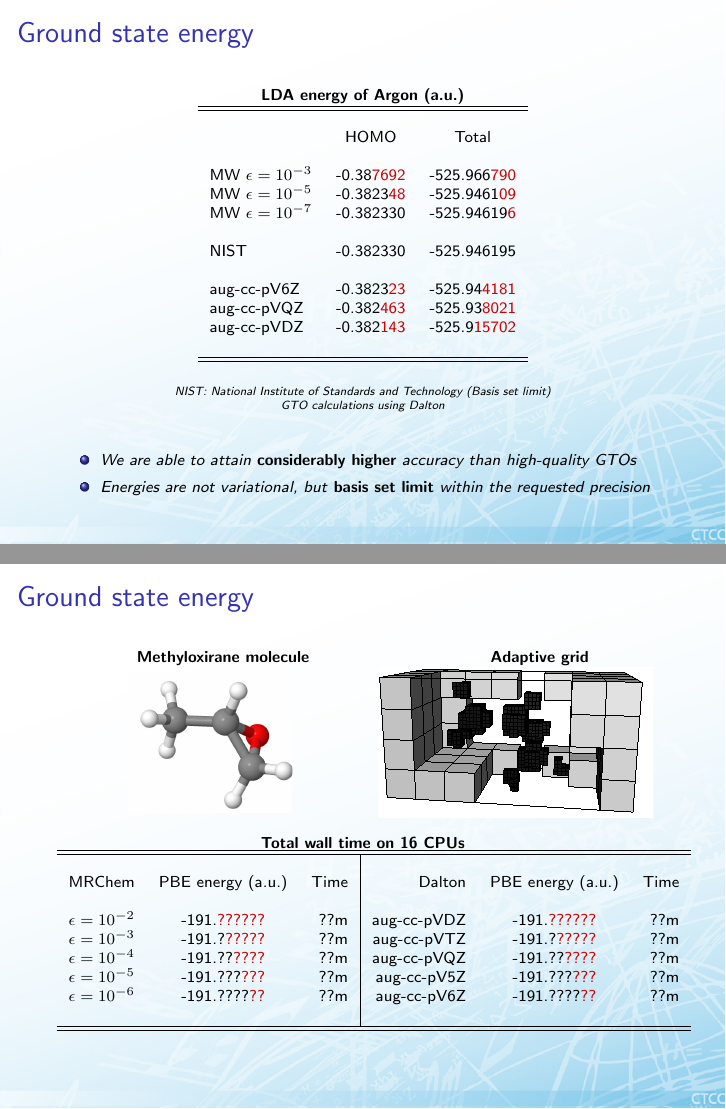
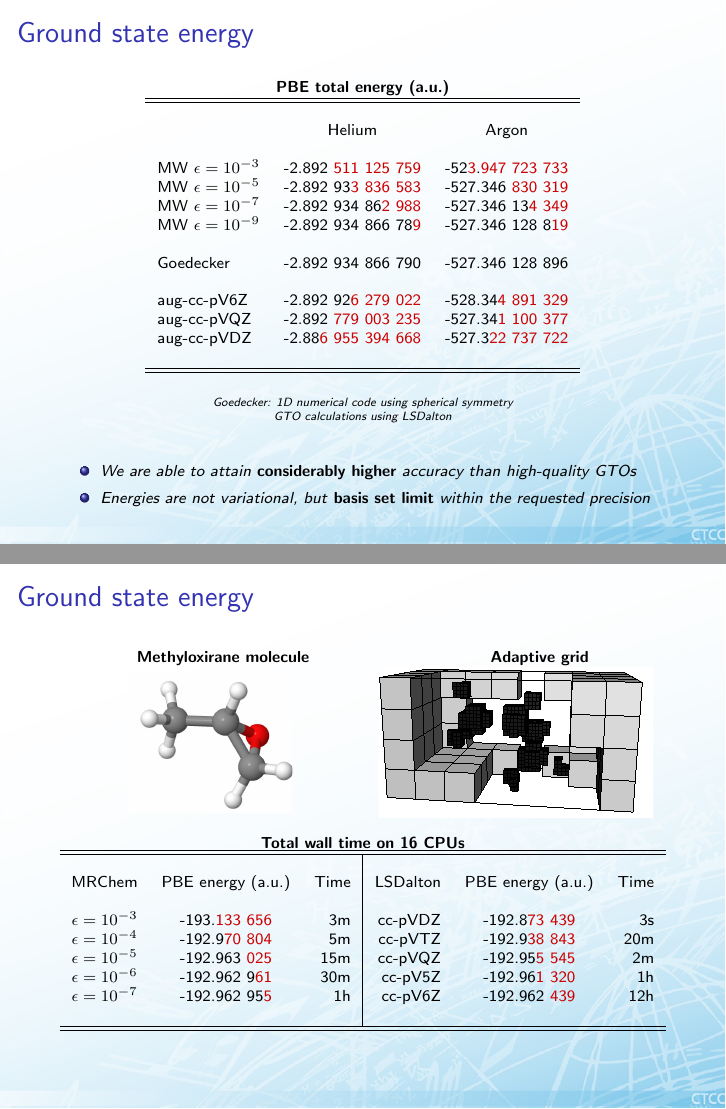
Before and after one commit to stigrj/phd-talk, LaTeX slides (talk.tex, which reads scf.tex): pages 94 and 95 of 161, joined at a grey line. Compiled offline with pdfLaTeX.

```diff
--- a/scf.tex
+++ b/scf.tex
@@ -781,24 +781,28 @@
 \begin{table}
     \centering
     \begin{tabular}{lr@{.}lr@{.}l}
-    \multicolumn{5}{c}{\textbf{LDA energy of Argon (a.u.)}}\\
+    \multicolumn{5}{c}{\textbf{PBE total energy (a.u.)}}\\
     \hline
     \hline
                         &\multicolumn{4}{c}{}   \\
-    &\multicolumn{2}{c}{HOMO}
-    &\multicolumn{2}{c}{Total}\\
+    &\multicolumn{2}{c}{Helium}
+    &\multicolumn{2}{c}{Argon}\\
                         &\multicolumn{4}{c}{}   \\
-    MW $\epsilon=10^{-3}$  &-0&38\red{7692}&-525&966\red{790}  \\
-    MW $\epsilon=10^{-5}$  &-0&3823\red{48}&-525&9461\red{09}  \\
-    MW $\epsilon=10^{-7}$  &-0&382330      &-525&94619\red{6}  \\
+    MW $\epsilon=10^{-3}$  &-2&892 \red{511 125 759}&-52\red{3}&\red{947 723 733}  \\
+    %MW $\epsilon=10^{-4}$  &-2&892 93\red{0 970 783}&-527&3\red{97 330 126}  \\
+    MW $\epsilon=10^{-5}$  &-2&892 93\red{3 836 583}&-527&346 \red{830 319}  \\
+    %MW $\epsilon=10^{-6}$  &-2&892 934 \red{792 279}&-527&346 1\red{92 456}  \\
+    MW $\epsilon=10^{-7}$  &-2&892 934 86\red{2 988}&-527&346 13\red{4 349}  \\
+    %MW $\epsilon=10^{-8}$  &-2&892 934 866 \red{310}&-527&346 129 \red{399}  \\
+    MW $\epsilon=10^{-9}$  &-2&892 934 866 78\red{9}&-527&346 128 8\red{19}  \\
                            &\multicolumn{4}{c}{}   \\
-    NIST                   &-0&382330      &-525&946195  \\
+    Goedecker              &-2&892 934 866 790      &-527&346 128 896 \\
                            &\multicolumn{4}{c}{}   \\
-    aug-cc-pV6Z		   &-0&3823\red{23}&-525&94\red{4181}  \\
-    %aug-cc-pV5Z		   &-0&3823\red{88}&-525&94\red{2021}  \\
-    aug-cc-pVQZ		   &-0&382\red{463}&-525&93\red{8021}  \\
-    %aug-cc-pVTZ	           &-0&382\red{838}&-525&9\red{33682}  \\
-    aug-cc-pVDZ		   &-0&382\red{143}&-525&9\red{15702}  \\
+    aug-cc-pV6Z		   &-2&892 92\red{6 279 022}&-528&34\red{4 891 329}  \\
+    %aug-cc-pV5Z	           &-2&892 8\red{82 444 350}&-527&34\red{3 871 509}  \\
+    aug-cc-pVQZ		   &-2&892 \red{779 003 235}&-527&34\red{1 100 377}  \\
+    %aug-cc-pVTZ	           &-2&892 \red{425 008 980}&-527&3\red{37 484 071}  \\
+    aug-cc-pVDZ		   &-2&88\red{6 955 394 668}&-527&3\red{22 737 722}  \\
                            &\multicolumn{4}{c}{}   \\
     \hline
     \hline
@@ -809,8 +813,8 @@
 
 \tiny
 
-\it{NIST: National Institute of Standards and Technology (Basis set limit)}\\
-\it{GTO calculations using Dalton}
+\it{Goedecker: 1D numerical code using spherical symmetry}\\
+\it{GTO calculations using LSDalton}
 
 \vspace{5mm}
 
@@ -847,15 +851,15 @@
     \begin{tabular}{rcr|rcr}
     \hline
     \hline
-                         &                    &                &                  &                   &                  \\
-    MRChem               & PBE energy (a.u.)  & Time           & Dalton           & PBE energy (a.u.) & Time             \\
-    \hspace{10mm}\       & \hspace{20mm}\     & \hspace{05mm}\ & \hspace{10mm}\   & \hspace{05mm}\    & \hspace{05mm}\   \\
-    $\epsilon = 10^{-2}$ & -191.\red{??????}  &  ??m           & aug-cc-pVDZ      & -191.\red{??????} &  ??m             \\
-    $\epsilon = 10^{-3}$ & -191.?\red{?????}  &  ??m           & aug-cc-pVTZ      & -191.?\red{?????} &  ??m             \\
-    $\epsilon = 10^{-4}$ & -191.??\red{????}  &  ??m           & aug-cc-pVQZ      & -191.??\red{????} &  ??m             \\
-    $\epsilon = 10^{-5}$ & -191.???\red{???}  &  ??m           & aug-cc-pV5Z      & -191.???\red{???} &  ??m             \\
-    $\epsilon = 10^{-6}$ & -191.????\red{??}  &  ??m           & aug-cc-pV6Z      & -191.????\red{??} &  ??m             \\
-                         &                    &                \\
+                         &                   &                &                &                   &                \\
+    MRChem               & PBE energy (a.u.) & Time           & LSDalton       & PBE energy (a.u.) & Time           \\
+    \hspace{10mm}\       & \hspace{20mm}\    & \hspace{05mm}\ & \hspace{10mm}\ & \hspace{05mm}\    & \hspace{05mm}\ \\
+    $\epsilon = 10^{-3}$ & -193.\red{133 656}&   3m           & cc-pVDZ        & -192.8\red{73 439}&   3s           \\
+    $\epsilon = 10^{-4}$ & -192.9\red{70 804}&   5m           & cc-pVTZ        & -192.9\red{38 843}&  20m           \\
+    $\epsilon = 10^{-5}$ & -192.963 \red{025}&  15m           & cc-pVQZ        & -192.95\red{5 545}&   2m           \\
+    $\epsilon = 10^{-6}$ & -192.962 9\red{61}&  30m           & cc-pV5Z        & -192.96\red{1 320}&   1h           \\
+    $\epsilon = 10^{-7}$ & -192.962 95\red{5}&   1h           & cc-pV6Z        & -192.962 \red{439}&  12h           \\
+                         &                   &                &                &                   &                \\
     \hline
     \hline
     \end{tabular}
```
Also changed, not shown: parallel.tex (+4 -4 lines), talk.tex (+1 -1 lines), figures/basis_crossover.pdf (added), figures/parallel_mpi_1.pdf (renamed from figures/parallel_MPI_1.pdf), figures/parallel_mpi_2.pdf (renamed from figures/parallel_MPI_2.pdf), multiwavelets.tex (renamed from mw_theory.tex), scf.tex (3 more changed lines).
